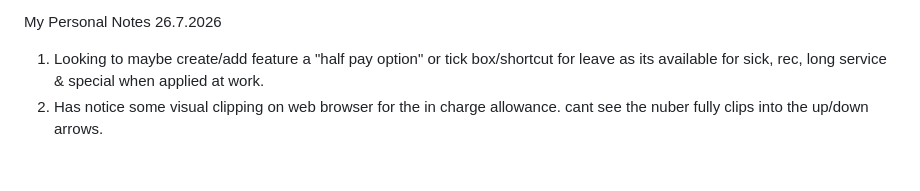
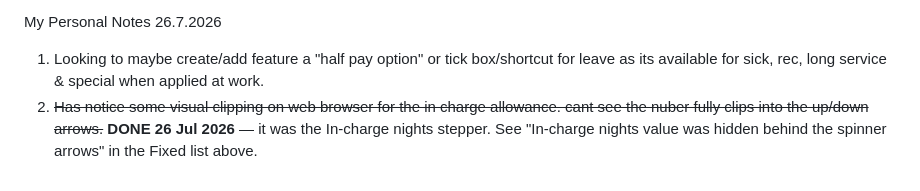
Before and after one commit to paycalc/paycalc.github.io, a Markdown page: CLAUDE.md, the part around the change. GitHub-like rendering.

Commit message:
CLAUDE.md: mark personal note 2 as done
The in-charge clipping is fixed, so note 2 is struck through and dated with
a pointer to the entry in the Fixed list. Note 1 (half-pay leave option) is
untouched — still open.

Co-Authored-By: Claude Opus 5 <noreply@anthropic.com>
Claude-Session: https://claude.ai/code/session_01CivKrq81TbaVukeJmFvwyw

```diff
--- a/CLAUDE.md
+++ b/CLAUDE.md
@@ -158,4 +158,6 @@ branch `claude/feedback-request-q4waaw`:
 
 My Personal Notes 26.7.2026
 1. Looking to maybe create/add feature a "half pay option" or tick box/shortcut for leave as its available for sick, rec, long service & special when applied at work.
-2. Has notice some visual clipping on web browser for the in charge allowance. cant see the nuber fully clips into the up/down arrows.
+2. ~~Has notice some visual clipping on web browser for the in charge allowance. cant see the nuber fully clips into the up/down arrows.~~
+   **DONE 26 Jul 2026** — it was the In-charge nights stepper. See "In-charge
+   nights value was hidden behind the spinner arrows" in the Fixed list above.
```
